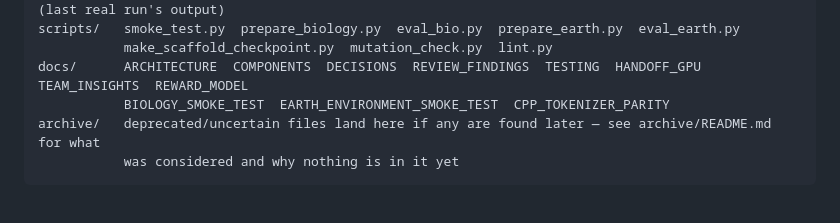
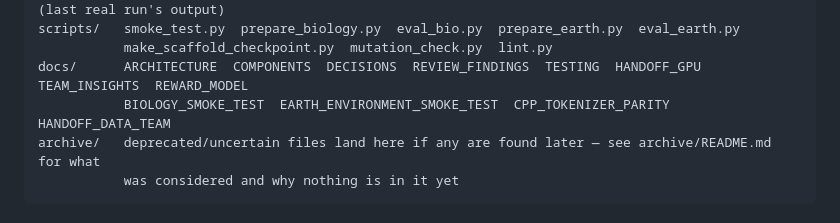
Before and after one commit to Pankaj837/LLM, a Markdown page: README.md, the part around the change. Rendered like a GitHub page.

````diff
--- a/README.md
+++ b/README.md
@@ -100,7 +100,7 @@ tests/     one file per component  +  legacy/ (the team's original tests, unchan
 scripts/   smoke_test.py  prepare_biology.py  eval_bio.py  prepare_earth.py  eval_earth.py
            make_scaffold_checkpoint.py  mutation_check.py  lint.py
 docs/      ARCHITECTURE  COMPONENTS  DECISIONS  REVIEW_FINDINGS  TESTING  HANDOFF_GPU  TEAM_INSIGHTS  REWARD_MODEL
-           BIOLOGY_SMOKE_TEST  EARTH_ENVIRONMENT_SMOKE_TEST  CPP_TOKENIZER_PARITY
+           BIOLOGY_SMOKE_TEST  EARTH_ENVIRONMENT_SMOKE_TEST  CPP_TOKENIZER_PARITY  HANDOFF_DATA_TEAM
 archive/   deprecated/uncertain files land here if any are found later — see archive/README.md for what
            was considered and why nothing is in it yet
 ```
````
Also changed, not shown: docs/HANDOFF_DATA_TEAM.md (added, +95 -0 lines).
